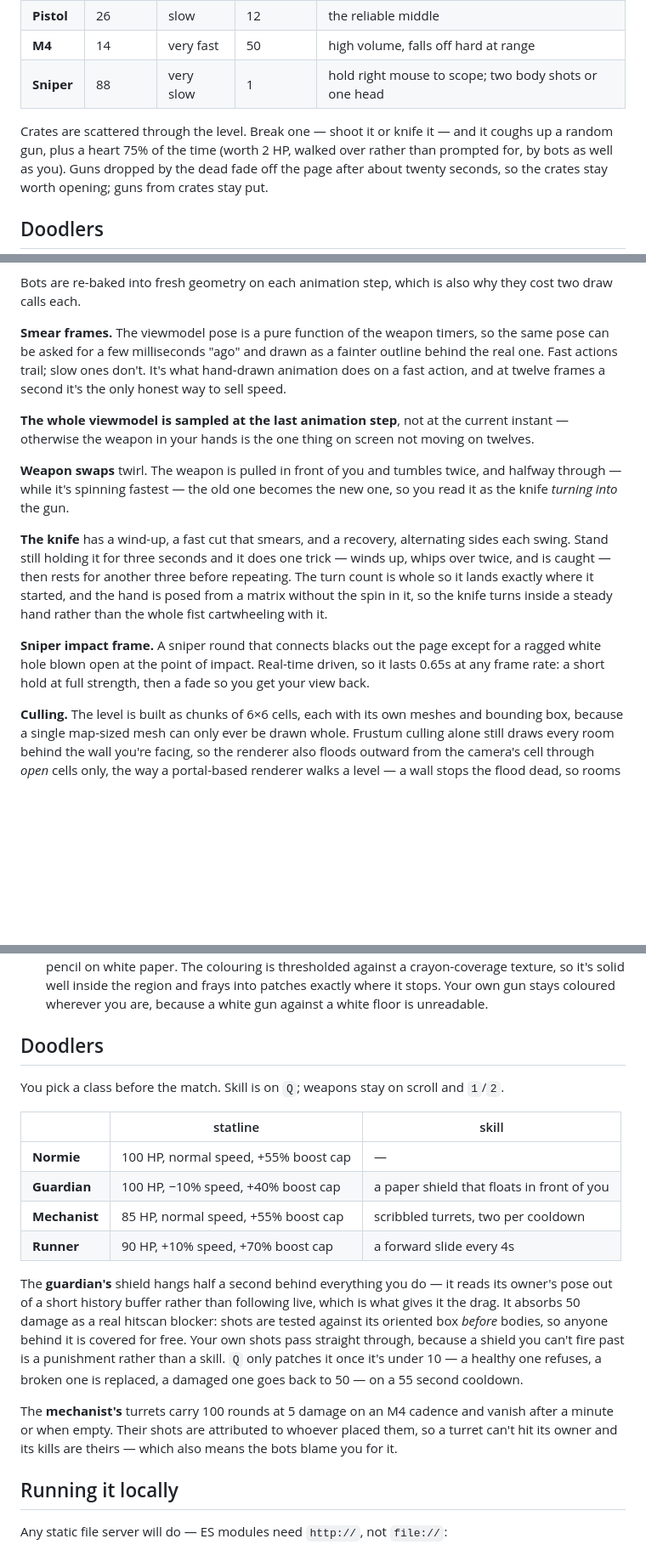
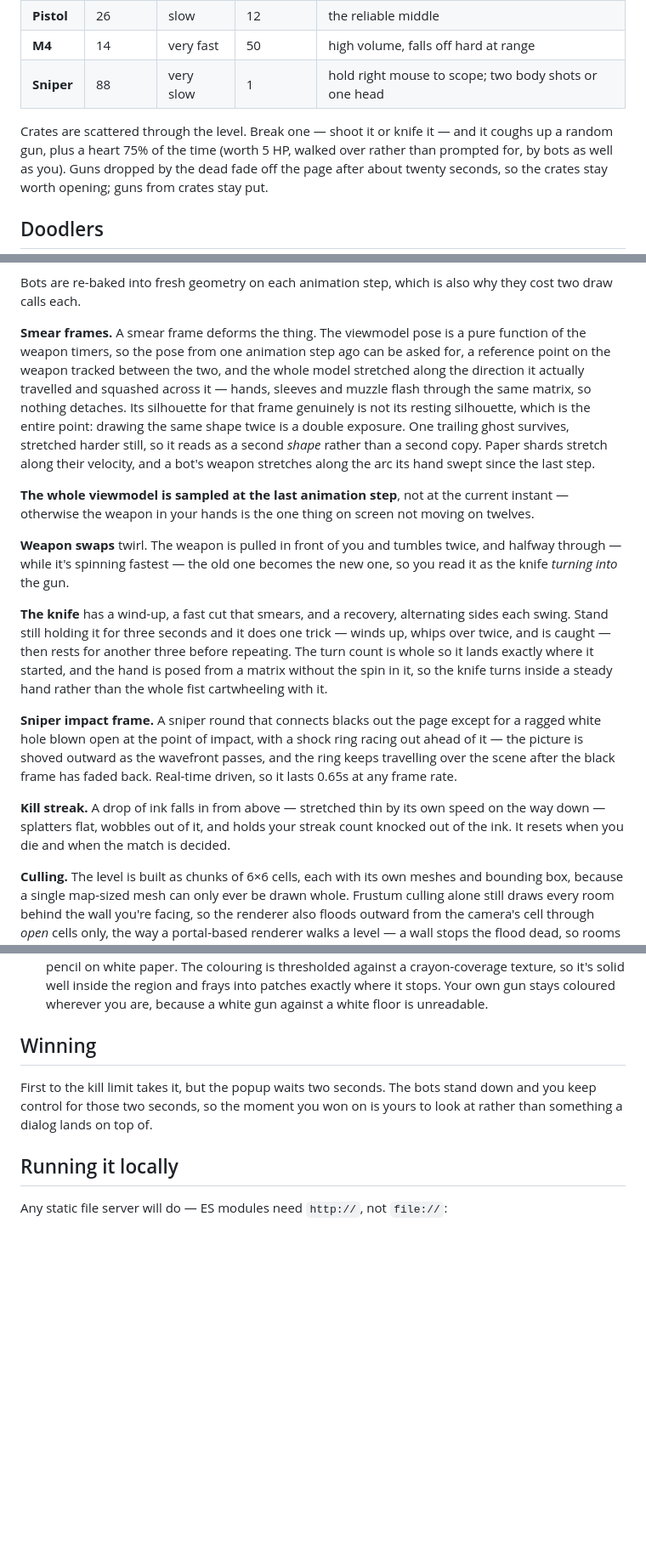
Before and after one commit to BANTALL/doodle-ops, a Markdown page: README.md, 3 parts joined by grey strips. Shown at 85% size. GitHub-like rendering; blank space fills up the shorter version.

Commit message:
Update README for this round, and de-duplicate the doodlers section
An earlier edit anchored on "## Running", which also matched inside "## Running
it locally", so the whole doodlers block was inserted twice. Removed the copy.

Documents the real smear frames, the kill streak blot, the impact shock ring,
the shield tracking immediately, the two-second hold before the result popup,
and the turret and heart number changes.

Co-Authored-By: Claude Opus 5 <noreply@anthropic.com>
Claude-Session: https://claude.ai/code/session_01WhYfpPD9GmsekTpwi3Nc7D

```diff
--- a/README.md
+++ b/README.md
@@ -40,7 +40,7 @@ You carry the knife plus **one** gun. Picking a new gun up drops the one in your
 | **Sniper** | 88 | very slow | 1 | hold right mouse to scope; two body shots or one head |
 
 Crates are scattered through the level. Break one — shoot it or knife it — and it coughs up
-a random gun, plus a heart 75% of the time (worth 2 HP, walked over rather than prompted
+a random gun, plus a heart 75% of the time (worth 5 HP, walked over rather than prompted
 for, by bots as well as you). Guns dropped by the dead fade off the page after about twenty seconds, so the
 crates stay worth opening; guns from crates stay put.
 
@@ -145,10 +144,15 @@ animation, and here it falls out of the update schedule rather than being faked.
 Bots are re-baked into fresh geometry on each animation step, which is also why they cost
 two draw calls each.
 
-**Smear frames.** The viewmodel pose is a pure function of the weapon timers, so the same
-pose can be asked for a few milliseconds "ago" and drawn as a fainter outline behind the
-real one. Fast actions trail; slow ones don't. It's what hand-drawn animation does on a
-fast action, and at twelve frames a second it's the only honest way to sell speed.
+**Smear frames.** A smear frame deforms the thing. The viewmodel pose is a pure function
+of the weapon timers, so the pose from one animation step ago can be asked for, a reference
+point on the weapon tracked between the two, and the whole model stretched along the
+direction it actually travelled and squashed across it — hands, sleeves and muzzle flash
+through the same matrix, so nothing detaches. Its silhouette for that frame genuinely is
+not its resting silhouette, which is the entire point: drawing the same shape twice is a
+double exposure. One trailing ghost survives, stretched harder still, so it reads as a
+second *shape* rather than a second copy. Paper shards stretch along their velocity, and a
+bot's weapon stretches along the arc its hand swept since the last step.
 
 **The whole viewmodel is sampled at the last animation step**, not at the current
 instant — otherwise the weapon in your hands is the one thing on screen not moving on
@@ -166,8 +170,14 @@ the spin in it, so the knife turns inside a steady hand rather than the whole fi
 cartwheeling with it.
 
 **Sniper impact frame.** A sniper round that connects blacks out the page except for a
-ragged white hole blown open at the point of impact. Real-time driven, so it lasts 0.65s at
-any frame rate: a short hold at full strength, then a fade so you get your view back.
+ragged white hole blown open at the point of impact, with a shock ring racing out ahead of
+it — the picture is shoved outward as the wavefront passes, and the ring keeps travelling
+over the scene after the black frame has faded back. Real-time driven, so it lasts 0.65s at
+any frame rate.
+
+**Kill streak.** A drop of ink falls in from above — stretched thin by its own speed on the
+way down — splatters flat, wobbles out of it, and holds your streak count knocked out of
+the ink. It resets when you die and when the match is decided.
 
 **Culling.** The level is built as chunks of 6×6 cells, each with its own meshes and
 bounding box, because a single map-sized mesh can only ever be drawn whole. Frustum culling
@@ -202,28 +212,11 @@ The rest of the pipeline:
   exactly where it stops. Your own gun stays coloured wherever you are, because a white gun
   against a white floor is unreadable.
 
-## Doodlers
+## Winning
 
-You pick a class before the match. Skill is on `Q`; weapons stay on scroll and `1`/`2`.
-
-| | statline | skill |
-|---|---|---|
-| **Normie** | 100 HP, normal speed, +55% boost cap | — |
-| **Guardian** | 100 HP, −10% speed, +40% boost cap | a paper shield that floats in front of you |
-| **Mechanist** | 85 HP, normal speed, +55% boost cap | scribbled turrets, two per cooldown |
-| **Runner** | 90 HP, +10% speed, +70% boost cap | a forward slide every 4s |
-
-The **guardian's** shield hangs half a second behind everything you do — it reads its
-owner's pose out of a short history buffer rather than following live, which is what gives
-it the drag. It absorbs 50 damage as a real hitscan blocker: shots are tested against its
-oriented box *before* bodies, so anyone behind it is covered for free. Your own shots pass
-straight through, because a shield you can't fire past is a punishment rather than a skill.
-`Q` only patches it once it's under 10 — a healthy one refuses, a broken one is replaced, a
-damaged one goes back to 50 — on a 55 second cooldown.
-
-The **mechanist's** turrets carry 100 rounds at 5 damage on an M4 cadence and vanish after
-a minute or when empty. Their shots are attributed to whoever placed them, so a turret
-can't hit its owner and its kills are theirs — which also means the bots blame you for it.
+First to the kill limit takes it, but the popup waits two seconds. The bots stand down and
+you keep control for those two seconds, so the moment you won on is yours to look at rather
+than something a dialog lands on top of.
 
 ## Running it locally
 
```
Also changed, not shown: other parts of README.md (+3 -4 lines).
